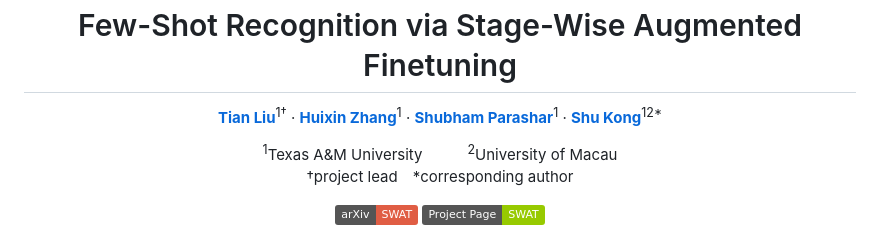
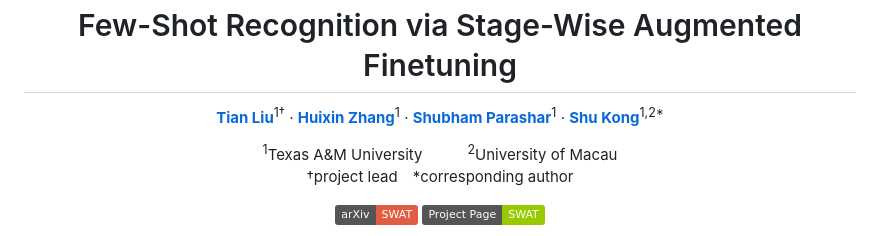
Before and after one commit to tian1327/SWAT, a Markdown page: README.md, the part around the change. GitHub-like rendering; badges without logos.

Commit message:
update author

```diff
--- a/README.md
+++ b/README.md
@@ -1,7 +1,7 @@
 <div align="center">
 <h1>Few-Shot Recognition via Stage-Wise Augmented Finetuning</h1>
 
-[**Tian Liu**](https://tian1327.github.io/)<sup>1&dagger;</sup> · [**Huixin Zhang**](https://www.linkedin.com/in/huixin-zhang-a2670a229/)<sup>1</sup> · [**Shubham Parashar**](https://shubhamprshr27.github.io/)<sup>1</sup> · [**Shu Kong**](https://aimerykong.github.io/)<sup>12*</sup>
+[**Tian Liu**](https://tian1327.github.io/)<sup>1&dagger;</sup> · [**Huixin Zhang**](https://www.linkedin.com/in/huixin-zhang-a2670a229/)<sup>1</sup> · [**Shubham Parashar**](https://shubhamprshr27.github.io/)<sup>1</sup> · [**Shu Kong**](https://aimerykong.github.io/)<sup>1,2*</sup>
 
 <sup>1</sup>Texas A&M University&emsp;&emsp;&emsp;<sup>2</sup>University of Macau
 <br>
```
